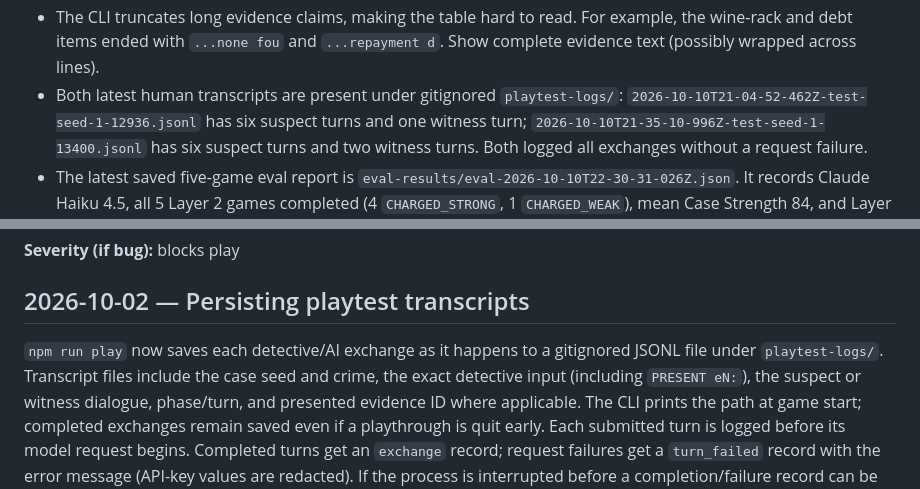
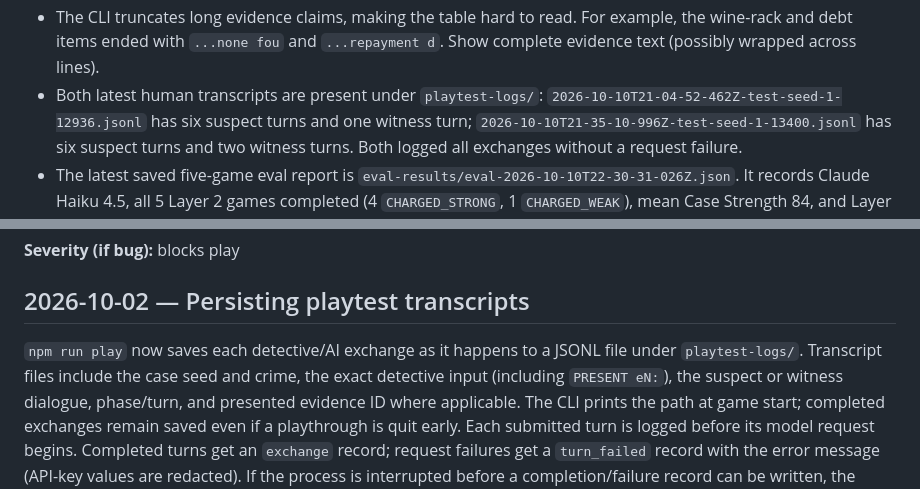
Before and after one commit to AnishAggarwal71/Airtight, a Markdown page: docs/playtest-notes.md, 2 parts joined by grey strips. Drawn GitHub-style.

```diff
--- a/docs/playtest-notes.md
+++ b/docs/playtest-notes.md
@@ -54,7 +54,7 @@ not available here.
 - The CLI truncates long evidence claims, making the table hard to read. For
   example, the wine-rack and debt items ended with `...none fou` and
   `...repayment d`. Show complete evidence text (possibly wrapped across lines).
-- Both latest human transcripts are present under gitignored `playtest-logs/`:
+- Both latest human transcripts are present under `playtest-logs/`:
   `2026-10-10T21-04-52-462Z-test-seed-1-12936.jsonl` has six suspect turns
   and one witness turn; `2026-10-10T21-35-10-996Z-test-seed-1-13400.jsonl`
   has six suspect turns and two witness turns. Both logged all exchanges
@@ -142,7 +142,7 @@ Transcript: `2026-10-02T11-32-27-498Z-test-seed-1-12220.jsonl`.
 ## 2026-10-02 — Persisting playtest transcripts
 
 `npm run play` now saves each detective/AI exchange as it happens to a
-gitignored JSONL file under `playtest-logs/`. Transcript files include the
+JSONL file under `playtest-logs/`. Transcript files include the
 case seed and crime, the exact detective input (including `PRESENT eN:`),
 the suspect or witness dialogue, phase/turn, and presented evidence ID where
 applicable. The CLI prints the path at game start; completed exchanges remain
```
Also changed, not shown: README.md (+2 -2 lines).
